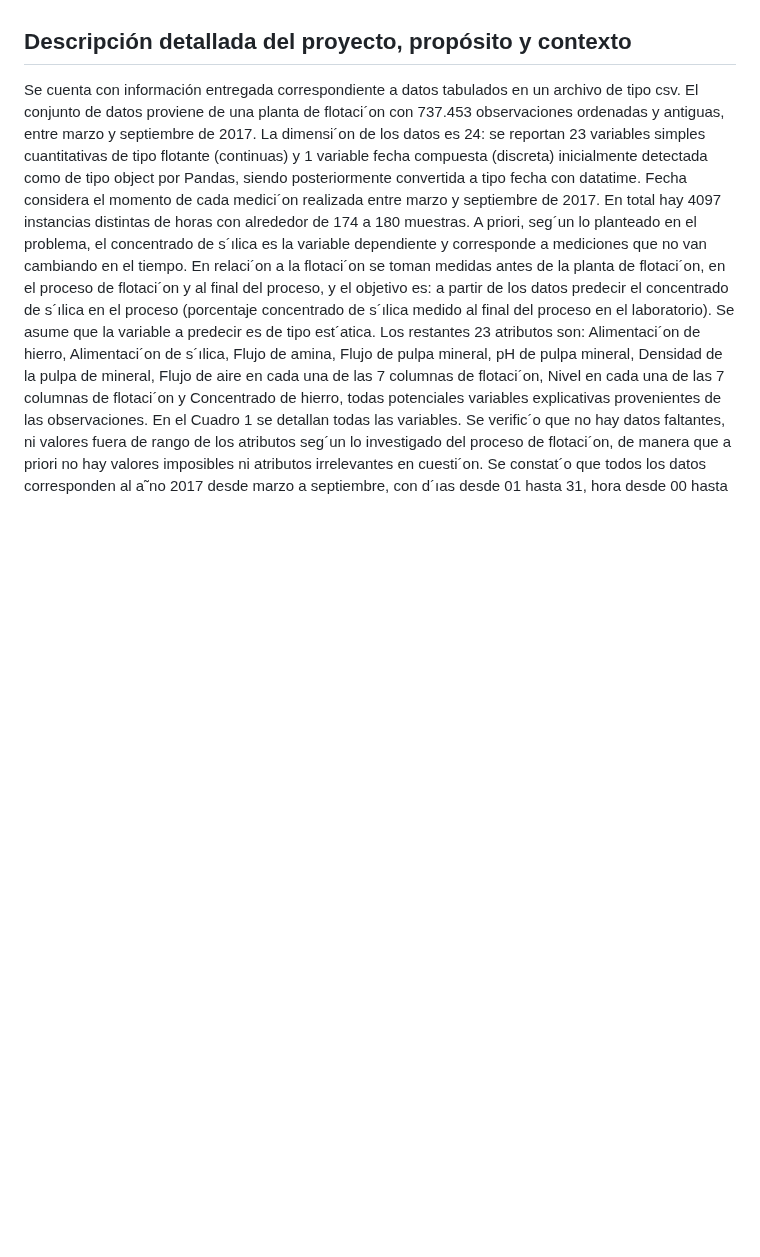
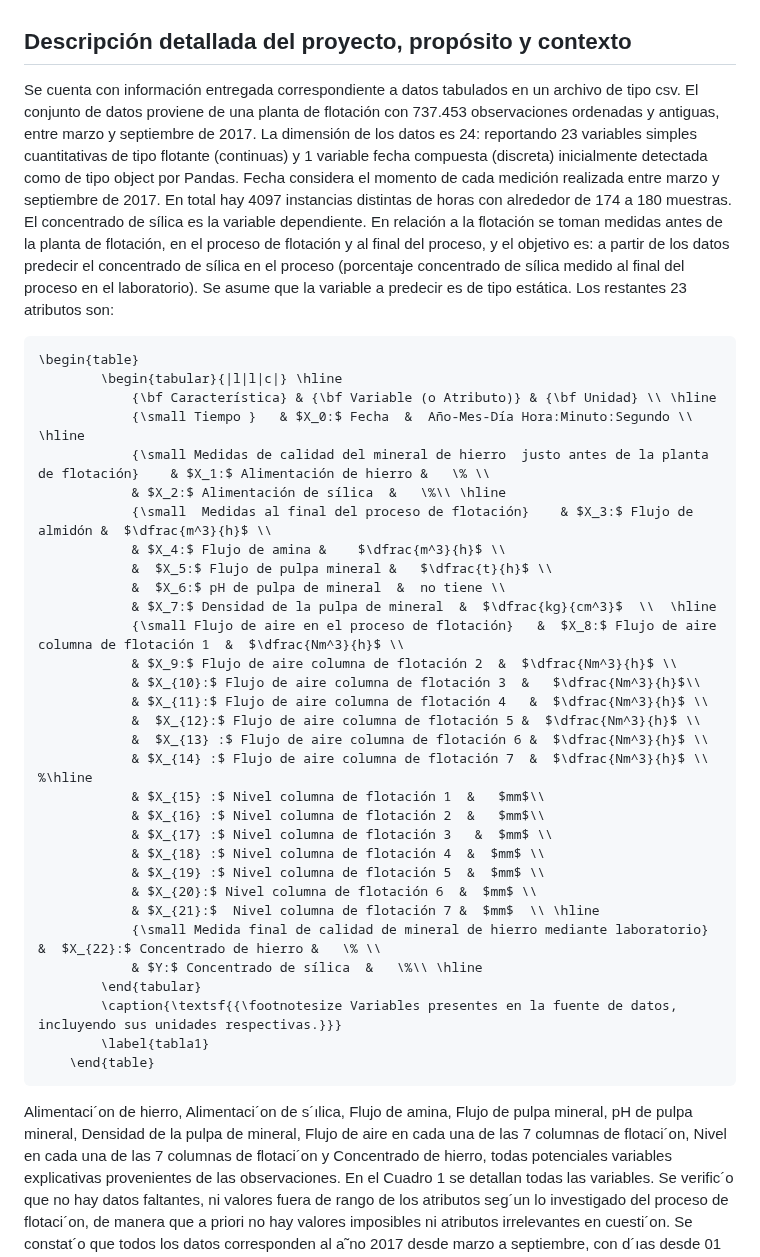
Before and after one commit to UrsulaMoya/mi-primer-repositorio-academico-minero, a Markdown page: README.md, the part around the change. Rendered like a GitHub page; blank space fills up the shorter version.

```diff
--- a/README.md
+++ b/README.md
@@ -8,18 +8,42 @@ El proceso de flotación es un procedimiento de extracción de metal (hierro) a
 
 ## Descripción detallada del proyecto, propósito y contexto
 
-Se cuenta con información entregada correspondiente a datos tabulados en un archivo de tipo csv. El conjunto de datos proviene de una planta de flotaci´on con 737.453 observaciones ordenadas
-y antiguas, entre marzo y septiembre de 2017. La dimensi´on de los datos es 24: se reportan 23 variables simples
-cuantitativas de tipo flotante (continuas) y 1 variable fecha compuesta (discreta) inicialmente detectada como de tipo
-object por Pandas, siendo posteriormente convertida a tipo fecha con datatime. Fecha considera el momento de cada
-medici´on realizada entre marzo y septiembre de 2017. En total hay 4097 instancias distintas de horas con alrededor
-de 174 a 180 muestras.
-A priori, seg´un lo planteado en el problema, el concentrado de s´ılica es la variable dependiente y corresponde a
-mediciones que no van cambiando en el tiempo. En relaci´on a la flotaci´on se toman medidas antes de la planta de
-flotaci´on, en el proceso de flotaci´on y al final del proceso, y el objetivo es: a partir de los datos predecir el concentrado
-de s´ılica en el proceso (porcentaje concentrado de s´ılica medido al final del proceso en el laboratorio). Se asume que
-la variable a predecir es de tipo est´atica.
-Los restantes 23 atributos son: Alimentaci´on de hierro, Alimentaci´on de s´ılica, Flujo de amina, Flujo de pulpa mineral,
+Se cuenta con información entregada correspondiente a datos tabulados en un archivo de tipo csv. El conjunto de datos proviene de una planta de flotación con 737.453 observaciones ordenadas
+y antiguas, entre marzo y septiembre de 2017. La dimensión de los datos es 24: reportando 23 variables simples cuantitativas de tipo flotante (continuas) y 1 variable fecha compuesta (discreta) inicialmente detectada como de tipo object por Pandas. Fecha considera el momento de cada medición realizada entre marzo y septiembre de 2017. En total hay 4097 instancias distintas de horas con alrededor de 174 a 180 muestras. El concentrado de sílica es la variable dependiente. En relación a la flotación se toman medidas antes de la planta de flotación, en el proceso de flotación y al final del proceso, y el objetivo es: a partir de los datos predecir el concentrado de sílica en el proceso (porcentaje concentrado de sílica medido al final del proceso en el laboratorio). Se asume que la variable a predecir es de tipo estática. Los restantes 23 atributos son:
+
+	\begin{table}
+			\begin{tabular}{|l|l|c|} \hline
+				{\bf Característica} & {\bf Variable (o Atributo)} & {\bf Unidad} \\ \hline
+				{\small Tiempo }   & $X_0:$ Fecha  &  Año-Mes-Día Hora:Minuto:Segundo \\ \hline
+				{\small Medidas de calidad del mineral de hierro  justo antes de la planta de flotación}    & $X_1:$ Alimentación de hierro &   \% \\
+				& $X_2:$ Alimentación de sílica  &   \%\\ \hline
+				{\small  Medidas al final del proceso de flotación}    & $X_3:$ Flujo de almidón &  $\dfrac{m^3}{h}$ \\
+				& $X_4:$ Flujo de amina &    $\dfrac{m^3}{h}$ \\
+				&  $X_5:$ Flujo de pulpa mineral &   $\dfrac{t}{h}$ \\
+				&  $X_6:$ pH de pulpa de mineral  &  no tiene \\
+				& $X_7:$ Densidad de la pulpa de mineral  &  $\dfrac{kg}{cm^3}$  \\  \hline
+				{\small Flujo de aire en el proceso de flotación}   &  $X_8:$ Flujo de aire columna de flotación 1  &  $\dfrac{Nm^3}{h}$ \\
+				& $X_9:$ Flujo de aire columna de flotación 2  &  $\dfrac{Nm^3}{h}$ \\
+				& $X_{10}:$ Flujo de aire columna de flotación 3  &   $\dfrac{Nm^3}{h}$\\
+				& $X_{11}:$ Flujo de aire columna de flotación 4   &  $\dfrac{Nm^3}{h}$ \\
+				&  $X_{12}:$ Flujo de aire columna de flotación 5 &  $\dfrac{Nm^3}{h}$ \\
+				&  $X_{13} :$ Flujo de aire columna de flotación 6 &  $\dfrac{Nm^3}{h}$ \\
+				& $X_{14} :$ Flujo de aire columna de flotación 7  &  $\dfrac{Nm^3}{h}$ \\   %\hline
+				& $X_{15} :$ Nivel columna de flotación 1  &   $mm$\\
+				& $X_{16} :$ Nivel columna de flotación 2  &   $mm$\\
+				& $X_{17} :$ Nivel columna de flotación 3   &  $mm$ \\
+				& $X_{18} :$ Nivel columna de flotación 4  &  $mm$ \\
+				& $X_{19} :$ Nivel columna de flotación 5  &  $mm$ \\
+				& $X_{20}:$ Nivel columna de flotación 6  &  $mm$ \\
+				& $X_{21}:$  Nivel columna de flotación 7 &  $mm$  \\ \hline
+				{\small Medida final de calidad de mineral de hierro mediante laboratorio}   &  $X_{22}:$ Concentrado de hierro &   \% \\
+				& $Y:$ Concentrado de sílica  &   \%\\ \hline
+			\end{tabular}
+			\caption{\textsf{{\footnotesize Variables presentes en la fuente de datos, incluyendo sus unidades respectivas.}}}
+			\label{tabla1}
+		\end{table}
+
+Alimentaci´on de hierro, Alimentaci´on de s´ılica, Flujo de amina, Flujo de pulpa mineral,
 pH de pulpa mineral, Densidad de la pulpa de mineral, Flujo de aire en cada una de las 7 columnas de flotaci´on,
 Nivel en cada una de las 7 columnas de flotaci´on y Concentrado de hierro, todas potenciales variables explicativas
 provenientes de las observaciones. En el Cuadro 1 se detallan todas las variables.
```
